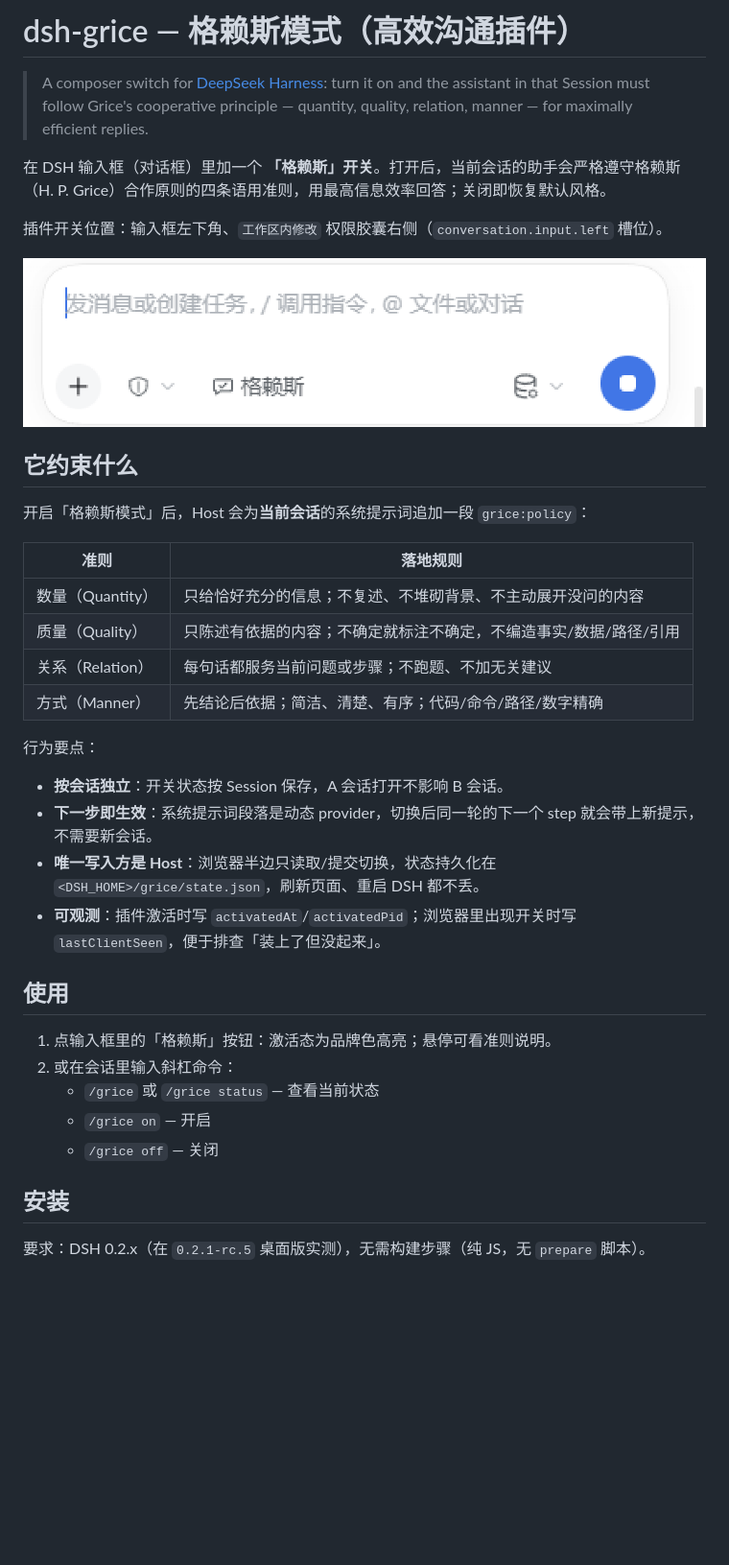
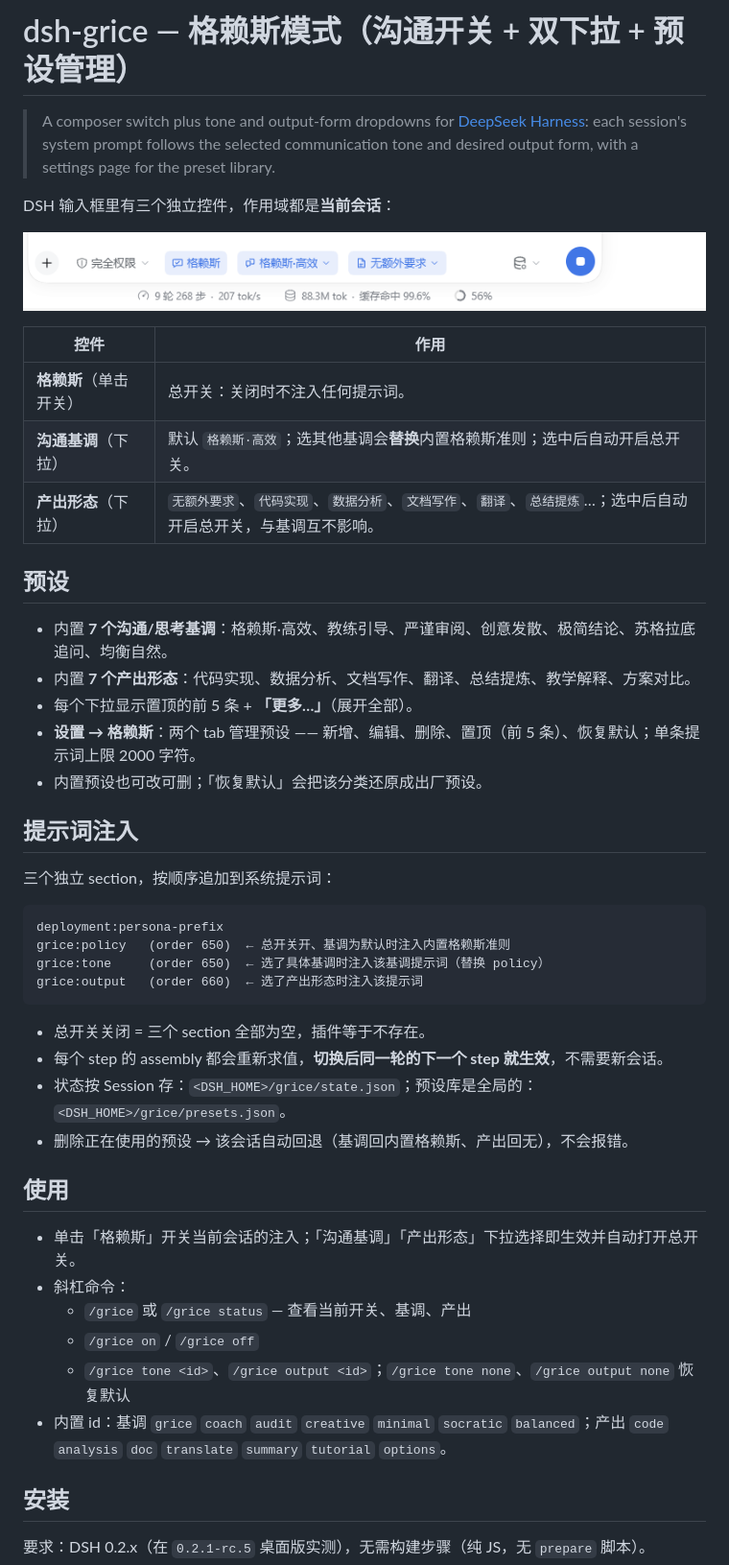
Before and after one commit to GinoXiang/dsh-grice, a Markdown page: README.md, the part around one of its changes. Shown at 96% size. Rendered like a GitHub page; pictures changed too: docs/composer.png; blank space fills up the shorter version.

Commit message:
feat: 双下拉（沟通基调/产出形态）+ 预设库与设置页，v0.2.0

````diff
--- a/README.md
+++ b/README.md
@@ -1,38 +1,49 @@
-# dsh-grice — 格赖斯模式（高效沟通插件）
+# dsh-grice — 格赖斯模式（沟通开关 + 双下拉 + 预设管理）
 
-> A composer switch for [DeepSeek Harness](https://github.com/deepseek-ai/deepseek-harness): turn it on and the assistant in that Session must follow Grice's cooperative principle — quantity, quality, relation, manner — for maximally efficient replies.
+> A composer switch plus tone and output-form dropdowns for [DeepSeek Harness](https://github.com/deepseek-ai/deepseek-harness): each session's system prompt follows the selected communication tone and desired output form, with a settings page for the preset library.
 
-在 DSH 输入框（对话框）里加一个 **「格赖斯」开关**。打开后，当前会话的助手会严格遵守格赖斯（H. P. Grice）合作原则的四条语用准则，用最高信息效率回答；关闭即恢复默认风格。
+DSH 输入框里有三个独立控件，作用域都是**当前会话**：
 
-插件开关位置：输入框左下角、`工作区内修改` 权限胶囊右侧（`conversation.input.left` 槽位）。
+![输入框里的三个控件](docs/composer.png)
 
-![输入框里的格赖斯开关](docs/composer.png)
+| 控件 | 作用 |
+|---|---|
+| **格赖斯**（单击开关） | 总开关：关闭时不注入任何提示词。 |
+| **沟通基调**（下拉） | 默认 `格赖斯·高效`；选其他基调会**替换**内置格赖斯准则；选中后自动开启总开关。 |
+| **产出形态**（下拉） | `无额外要求`、`代码实现`、`数据分析`、`文档写作`、`翻译`、`总结提炼`…；选中后自动开启总开关，与基调互不影响。 |
 
-## 它约束什么
+## 预设
 
-开启「格赖斯模式」后，Host 会为**当前会话**的系统提示词追加一段 `grice:policy`：
+- 内置 **7 个沟通/思考基调**：格赖斯·高效、教练引导、严谨审阅、创意发散、极简结论、苏格拉底追问、均衡自然。
+- 内置 **7 个产出形态**：代码实现、数据分析、文档写作、翻译、总结提炼、教学解释、方案对比。
+- 每个下拉显示置顶的前 5 条 + **「更多…」**（展开全部）。
+- **设置 → 格赖斯**：两个 tab 管理预设 —— 新增、编辑、删除、置顶（前 5 条）、恢复默认；单条提示词上限 2000 字符。
+- 内置预设也可改可删；「恢复默认」会把该分类还原成出厂预设。
 
-| 准则 | 落地规则 |
-|---|---|
-| 数量（Quantity） | 只给恰好充分的信息；不复述、不堆砌背景、不主动展开没问的内容 |
-| 质量（Quality） | 只陈述有依据的内容；不确定就标注不确定，不编造事实/数据/路径/引用 |
-| 关系（Relation） | 每句话都服务当前问题或步骤；不跑题、不加无关建议 |
-| 方式（Manner） | 先结论后依据；简洁、清楚、有序；代码/命令/路径/数字精确 |
+## 提示词注入
 
-行为要点：
+三个独立 section，按顺序追加到系统提示词：
 
-- **按会话独立**：开关状态按 Session 保存，A 会话打开不影响 B 会话。
-- **下一步即生效**：系统提示词段落是动态 provider，切换后同一轮的下一个 step 就会带上新提示，不需要新会话。
-- **唯一写入方是 Host**：浏览器半边只读取/提交切换，状态持久化在 `<DSH_HOME>/grice/state.json`，刷新页面、重启 DSH 都不丢。
-- **可观测**：插件激活时写 `activatedAt`/`activatedPid`；浏览器里出现开关时写 `lastClientSeen`，便于排查「装上了但没起来」。
+```
+deployment:persona-prefix
+grice:policy   (order 650)  ← 总开关开、基调为默认时注入内置格赖斯准则
+grice:tone     (order 650)  ← 选了具体基调时注入该基调提示词（替换 policy）
+grice:output   (order 660)  ← 选了产出形态时注入该提示词
+```
+
+- 总开关关闭 = 三个 section 全部为空，插件等于不存在。
+- 每个 step 的 assembly 都会重新求值，**切换后同一轮的下一个 step 就生效**，不需要新会话。
+- 状态按 Session 存：`<DSH_HOME>/grice/state.json`；预设库是全局的：`<DSH_HOME>/grice/presets.json`。
+- 删除正在使用的预设 → 该会话自动回退（基调回内置格赖斯、产出回无），不会报错。
 
 ## 使用
 
-1. 点输入框里的「格赖斯」按钮：激活态为品牌色高亮；悬停可看准则说明。
-2. 或在会话里输入斜杠命令：
-   - `/grice` 或 `/grice status` — 查看当前状态
-   - `/grice on` — 开启
-   - `/grice off` — 关闭
+- 单击「格赖斯」开关当前会话的注入；「沟通基调」「产出形态」下拉选择即生效并自动打开总开关。
+- 斜杠命令：
+  - `/grice` 或 `/grice status` — 查看当前开关、基调、产出
+  - `/grice on` / `/grice off`
+  - `/grice tone <id>`、`/grice output <id>`；`/grice tone none`、`/grice output none` 恢复默认
+- 内置 id：基调 `grice` `coach` `audit` `creative` `minimal` `socratic` `balanced`；产出 `code` `analysis` `doc` `translate` `summary` `tutorial` `options`。
 
 ## 安装
 
````
Also changed, not shown: other parts of README.md (+25 -39 lines), 5 other files.
